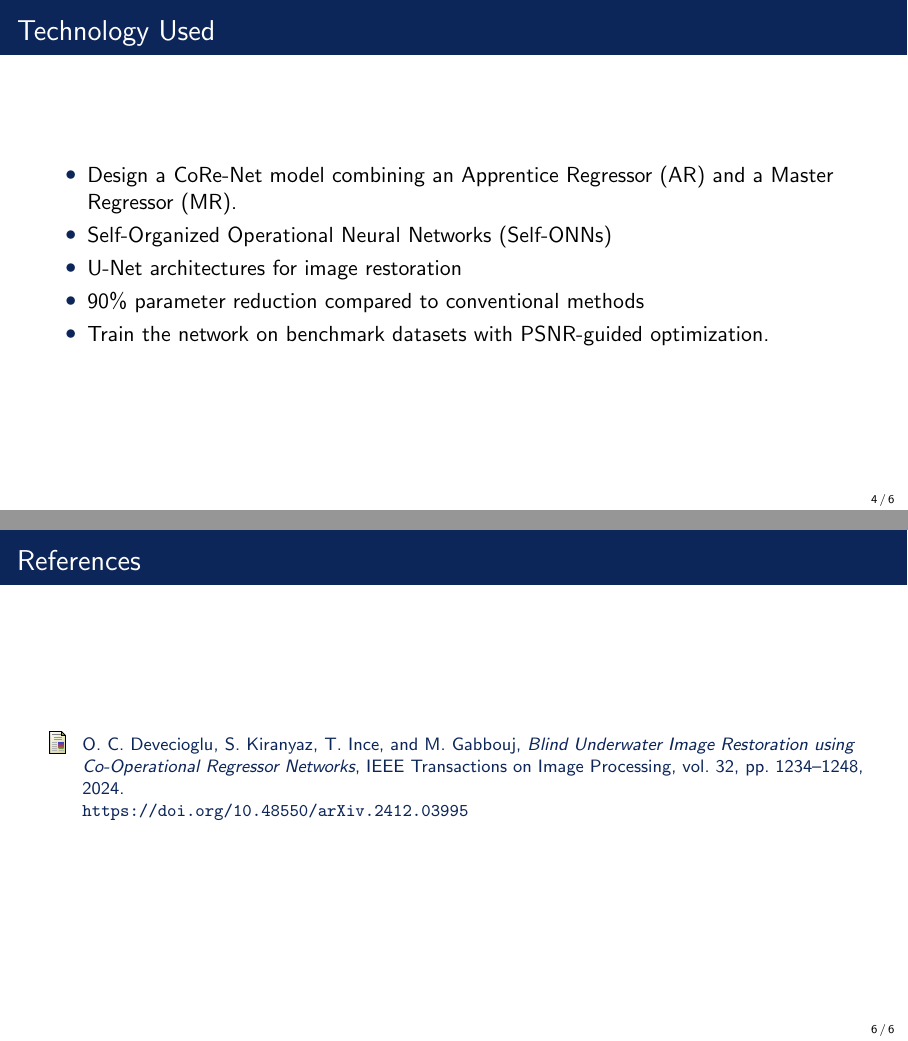
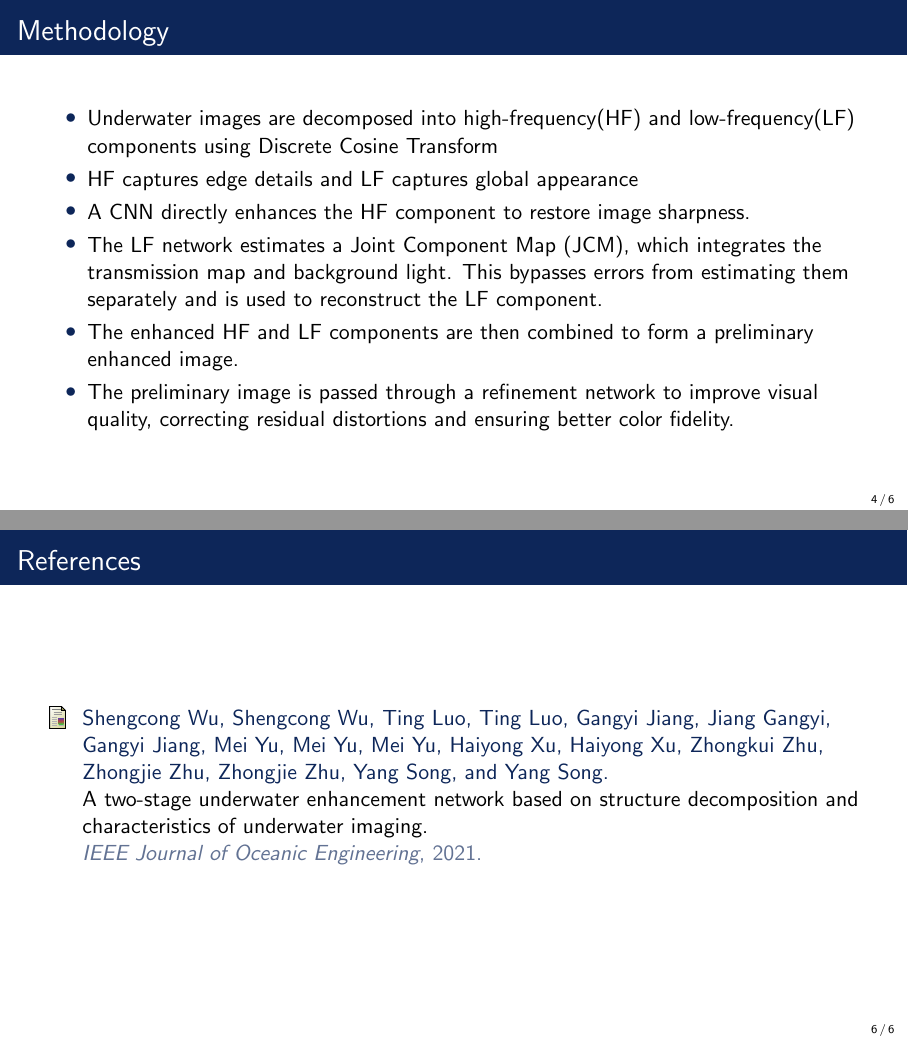
Before and after one commit to math-lover31415/Final-Year-Project, LaTeX slides (Docs/Latex/Abstract Presentation/sample.tex, which reads Docs/Latex/Abstract Presentation/references.bib): pages 4 and 6 of 6, joined at a grey line. Compiled offline with pdfLaTeX.

Commit message:
Abstract presentation

```diff
--- /dev/null
+++ b/Docs/Latex/Abstract Presentation/references.bib
@@ -0,0 +1,4 @@
+@article{Wu_2021,
+  title    = {A Two-Stage Underwater Enhancement Network Based on Structure Decomposition and Characteristics of Underwater Imaging},
+  year     = {2021},
+  author   = {Shengcong Wu and Shengcong Wu and Ting Luo and Ting Luo and Gangyi Jiang and Jiang Gangyi and Gangyi Jiang and Mei Yu and Mei Yu and Mei Yu and Haiyong Xu and Haiyong Xu and Zhongkui Zhu and Zhongjie Zhu and Zhongjie Zhu and Yang Song and Yang Song},
@@ -0,0 +9,3 @@
+  journal  = {IEEE Journal of Oceanic Engineering},
+  abstract = {Due to the scattering and attenuation of light into the water, the underwater image usually appears with color distortion, blurred details, and low contrast. To address these problems, a novel two-stage underwater image convolutional neural network (CNN) based on structure decomposition (UWCNN-SD) for underwater image enhancement is proposed by considering the characteristics of underwater imaging. Specifically, the raw underwater image is decomposed into high-frequency and low-frequency based on theoretical analysis of the underwater imaging. Then, a two-stage underwater enhancement network including a preliminary enhancement network and a refinement network is proposed. In the first stage, the preliminary enhancement network, which contains the high-frequency and the low-frequency enhancement networks, is proposed. The high-frequency part is enhanced directly by a deep learning network, and the low-frequency enhancement network is based on the underwater imaging, which is integrated transmission map and background light into joint component map. In the second stage, the refinement network is designed to further optimize the color of the underwater image by considering complexity of underwater imaging. The experimental results of synthetic and real-world underwater images/videos demonstrate that the proposed UWCNN-SD method can perform color correction and enhancement on different types of underwater images. The ablation study verifies the effectiveness of each component, and application tests further illustrate that the proposed UWCNN-SD method can obtain underwater images with higher visual quality. The trained model is available at: https://github.com/wushengcong/UWCNN-SD.}
+}
--- a/Docs/Latex/Abstract Presentation/sample.tex
+++ b/Docs/Latex/Abstract Presentation/sample.tex
@@ -24,7 +24,7 @@ using Co-Operational Regressor Networks}
     Department of Computer Science and Engineering \\
     Govt. Model Engineering College
 }
-\date{July 17, 2025} % Date, can be changed to a custom date
+\date{August 4th, 2025} % Date, can be changed to a custom date
 
 %----------------------------------------------------------------------------------------
 %    PRESENTATION SLIDES
@@ -58,13 +57,14 @@ using Co-Operational Regressor Networks}
 \end{itemize}
 \end{frame}
 
-\begin{frame}{Technology Used}
+\begin{frame}{Methodology}
 \begin{itemize}
-    \item Design a CoRe-Net model combining an Apprentice Regressor (AR) and a Master Regressor (MR).
-    \item Self-Organized Operational Neural Networks (Self-ONNs)
-    \item U-Net architectures for image restoration
-    \item 90\% parameter reduction compared to conventional methods
-    \item Train the network on benchmark datasets with PSNR-guided optimization.
+    \item Underwater images are decomposed into high-frequency(HF) and low-frequency(LF) components using Discrete Cosine Transform
+    \item HF captures edge details and LF captures global appearance
+    \item A CNN directly enhances the HF component to restore image sharpness.
+    \item The LF network estimates a Joint Component Map (JCM), which integrates the transmission map and background light. This bypasses errors from estimating them separately and is used to reconstruct the LF component.
+    \item The enhanced HF and LF components are then combined to form a preliminary enhanced image.
+    \item The preliminary image is passed through a refinement network to improve visual quality, correcting residual distortions and ensuring better color fidelity.
 \end{itemize}
 \end{frame}
 
@@ -76,19 +76,10 @@ using Co-Operational Regressor Networks}
 \end{frame}
 
 
-\section{References}
 \begin{frame}{References}
-\footnotesize
-\begin{thebibliography}{9}
-\bibitem{devecioglu2024}
-O. C. Devecioglu, S. Kiranyaz, T. Ince, and M. Gabbouj,
-\emph{Blind Underwater Image Restoration using Co-Operational Regressor Networks},
-IEEE Transactions on Image Processing, vol. 32, pp. 1234--1248, 2024.
-\\
-\url{https://doi.org/10.48550/arXiv.2412.03995}
-\end{thebibliography}
+\nocite{*}
+\bibliography{references}
+\bibliographystyle{plain}
 \end{frame}
 
-
-
 \end{document}
```
Also changed, not shown: Docs/Latex/Abstract Presentation/references.bib (4 more changed lines), Docs/Latex/Abstract Presentation/sample.tex (7 more changed lines), 1 other file.
